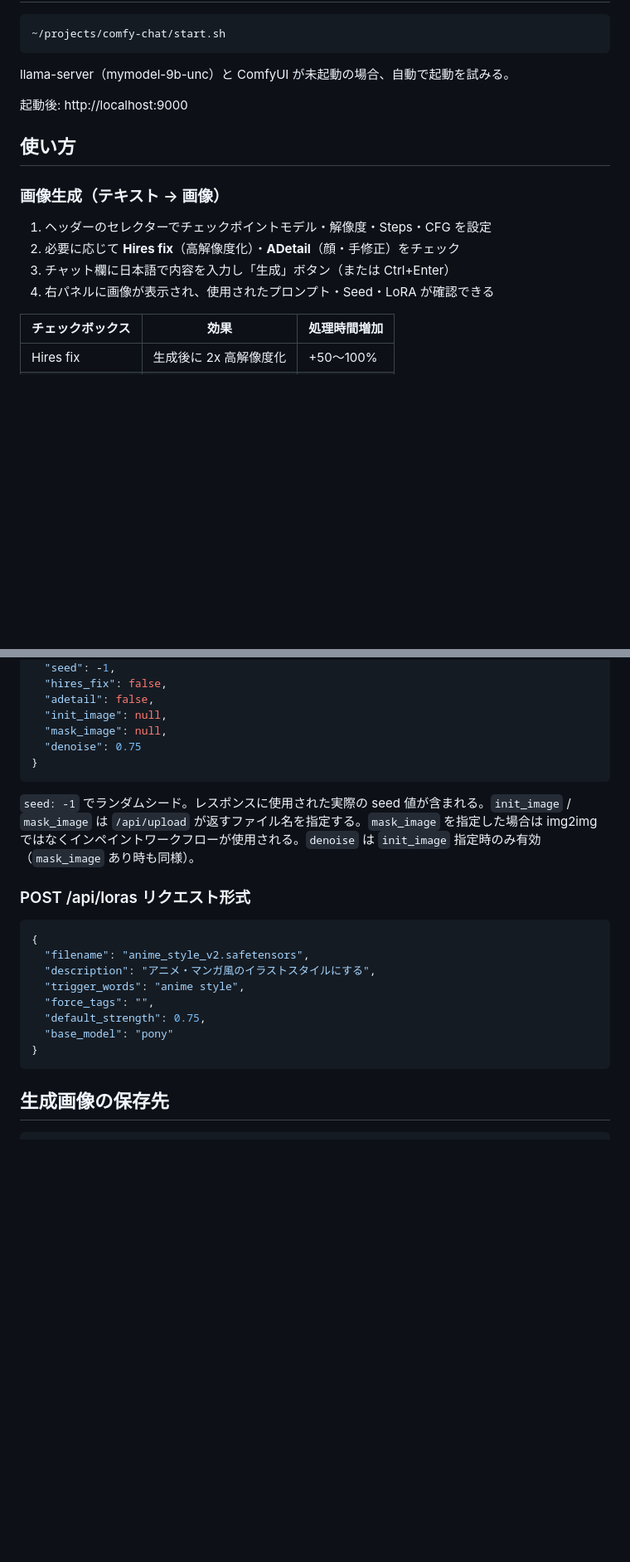
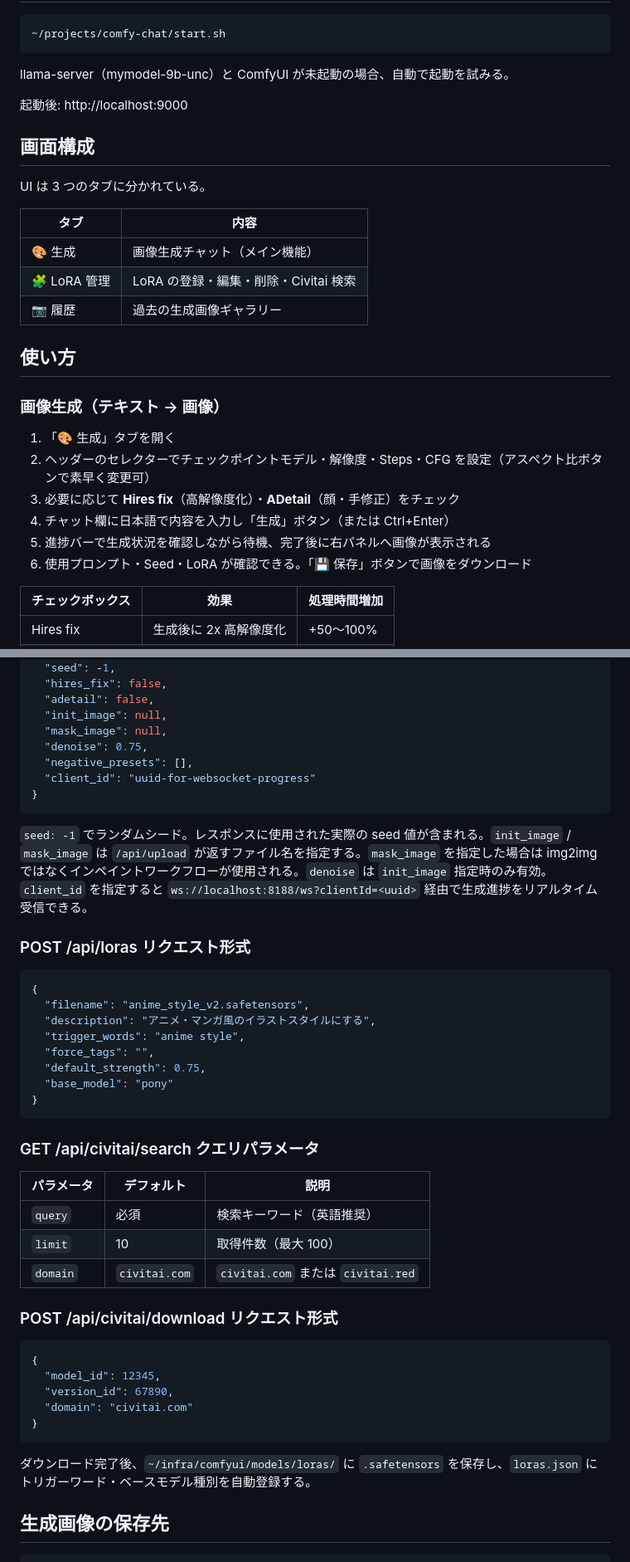
Before and after one commit to tomopfreedom/comfy-chat, a Markdown page: README.md, 2 parts joined by grey strips. Shown at 83% size. GitHub-like rendering; blank space fills up the shorter version.

````diff
--- a/README.md
+++ b/README.md
@@ -52,14 +58,26 @@ llama-server（mymodel-9b-unc）と ComfyUI が未起動の場合、自動で起
 
 起動後: http://localhost:9000
 
+## 画面構成
+
+UI は 3 つのタブに分かれている。
+
+| タブ | 内容 |
+|------|------|
+| 🎨 生成 | 画像生成チャット（メイン機能） |
+| 🧩 LoRA 管理 | LoRA の登録・編集・削除・Civitai 検索 |
+| 📷 履歴 | 過去の生成画像ギャラリー |
+
 ## 使い方
 
 ### 画像生成（テキスト → 画像）
 
-1. ヘッダーのセレクターでチェックポイントモデル・解像度・Steps・CFG を設定
-2. 必要に応じて **Hires fix**（高解像度化）・**ADetail**（顔・手修正）をチェック
-3. チャット欄に日本語で内容を入力し「生成」ボタン（または Ctrl+Enter）
-4. 右パネルに画像が表示され、使用されたプロンプト・Seed・LoRA が確認できる
+1. 「🎨 生成」タブを開く
+2. ヘッダーのセレクターでチェックポイントモデル・解像度・Steps・CFG を設定（アスペクト比ボタンで素早く変更可）
+3. 必要に応じて **Hires fix**（高解像度化）・**ADetail**（顔・手修正）をチェック
+4. チャット欄に日本語で内容を入力し「生成」ボタン（または Ctrl+Enter）
+5. 進捗バーで生成状況を確認しながら待機、完了後に右パネルへ画像が表示される
+6. 使用プロンプト・Seed・LoRA が確認できる。「💾 保存」ボタンで画像をダウンロード
 
 | チェックボックス | 効果 | 処理時間増加 |
 |----------------|------|-------------|
@@ -216,11 +266,13 @@ comfy-chat/
   "adetail": false,
   "init_image": null,
   "mask_image": null,
-  "denoise": 0.75
+  "denoise": 0.75,
+  "negative_presets": [],
+  "client_id": "uuid-for-websocket-progress"
 }
 ```
 
-`seed: -1` でランダムシード。レスポンスに使用された実際の seed 値が含まれる。`init_image` / `mask_image` は `/api/upload` が返すファイル名を指定する。`mask_image` を指定した場合は img2img ではなくインペイントワークフローが使用される。`denoise` は `init_image` 指定時のみ有効（`mask_image` あり時も同様）。
+`seed: -1` でランダムシード。レスポンスに使用された実際の seed 値が含まれる。`init_image` / `mask_image` は `/api/upload` が返すファイル名を指定する。`mask_image` を指定した場合は img2img ではなくインペイントワークフローが使用される。`denoise` は `init_image` 指定時のみ有効。`client_id` を指定すると `ws://localhost:8188/ws?clientId=<uuid>` 経由で生成進捗をリアルタイム受信できる。
 
 ### POST /api/loras リクエスト形式
 
@@ -234,6 +286,26 @@ comfy-chat/
   "base_model": "pony"
 }
 ```
+
+### GET /api/civitai/search クエリパラメータ
+
+| パラメータ | デフォルト | 説明 |
+|-----------|-----------|------|
+| `query` | 必須 | 検索キーワード（英語推奨） |
+| `limit` | 10 | 取得件数（最大 100） |
+| `domain` | `civitai.com` | `civitai.com` または `civitai.red` |
+
+### POST /api/civitai/download リクエスト形式
+
+```json
+{
+  "model_id": 12345,
+  "version_id": 67890,
+  "domain": "civitai.com"
+}
+```
+
+ダウンロード完了後、`~/infra/comfyui/models/loras/` に `.safetensors` を保存し、`loras.json` にトリガーワード・ベースモデル種別を自動登録する。
 
 ## 生成画像の保存先
 
````
Also changed, not shown: other parts of README.md (+52 -8 lines).
